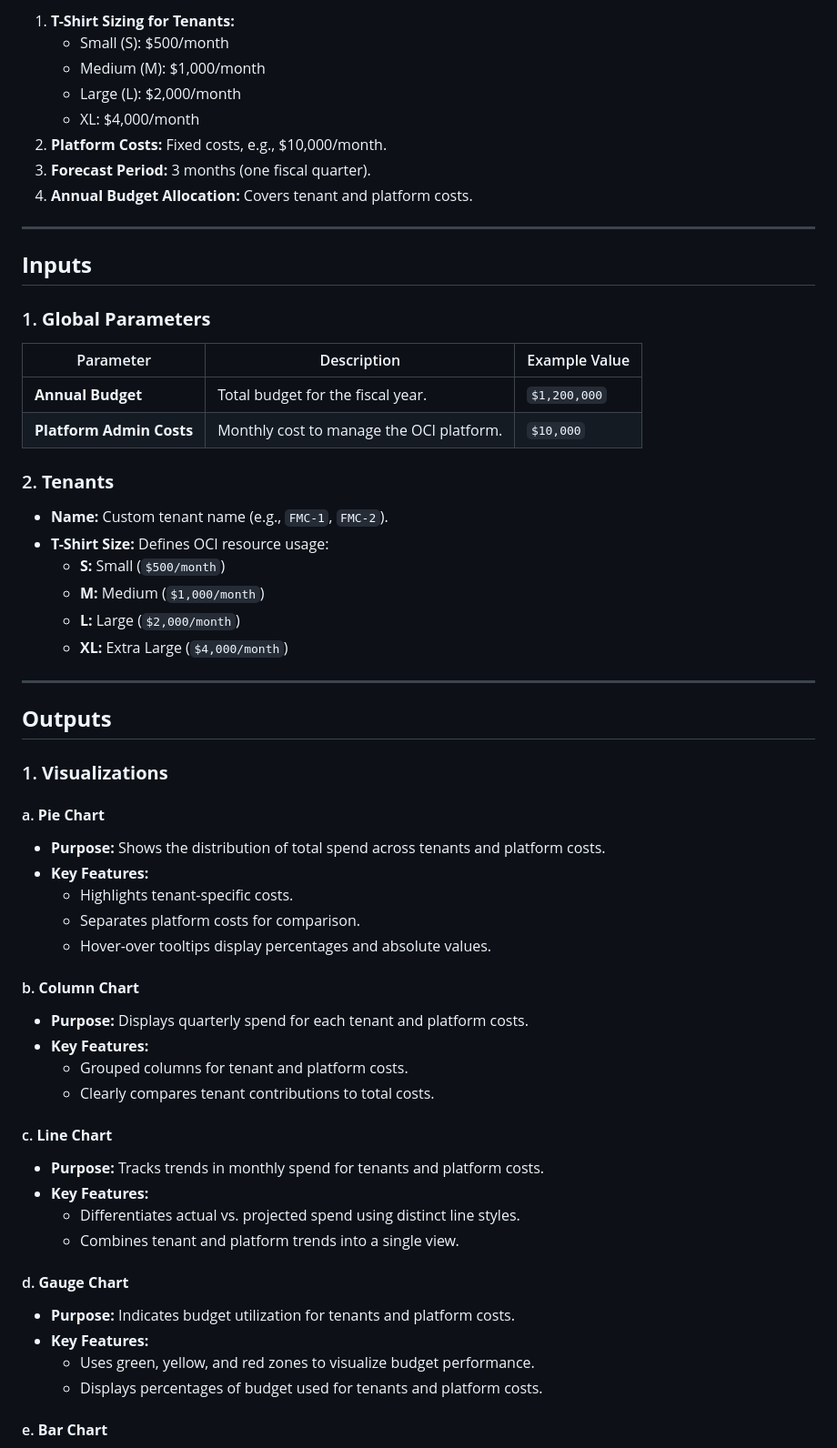
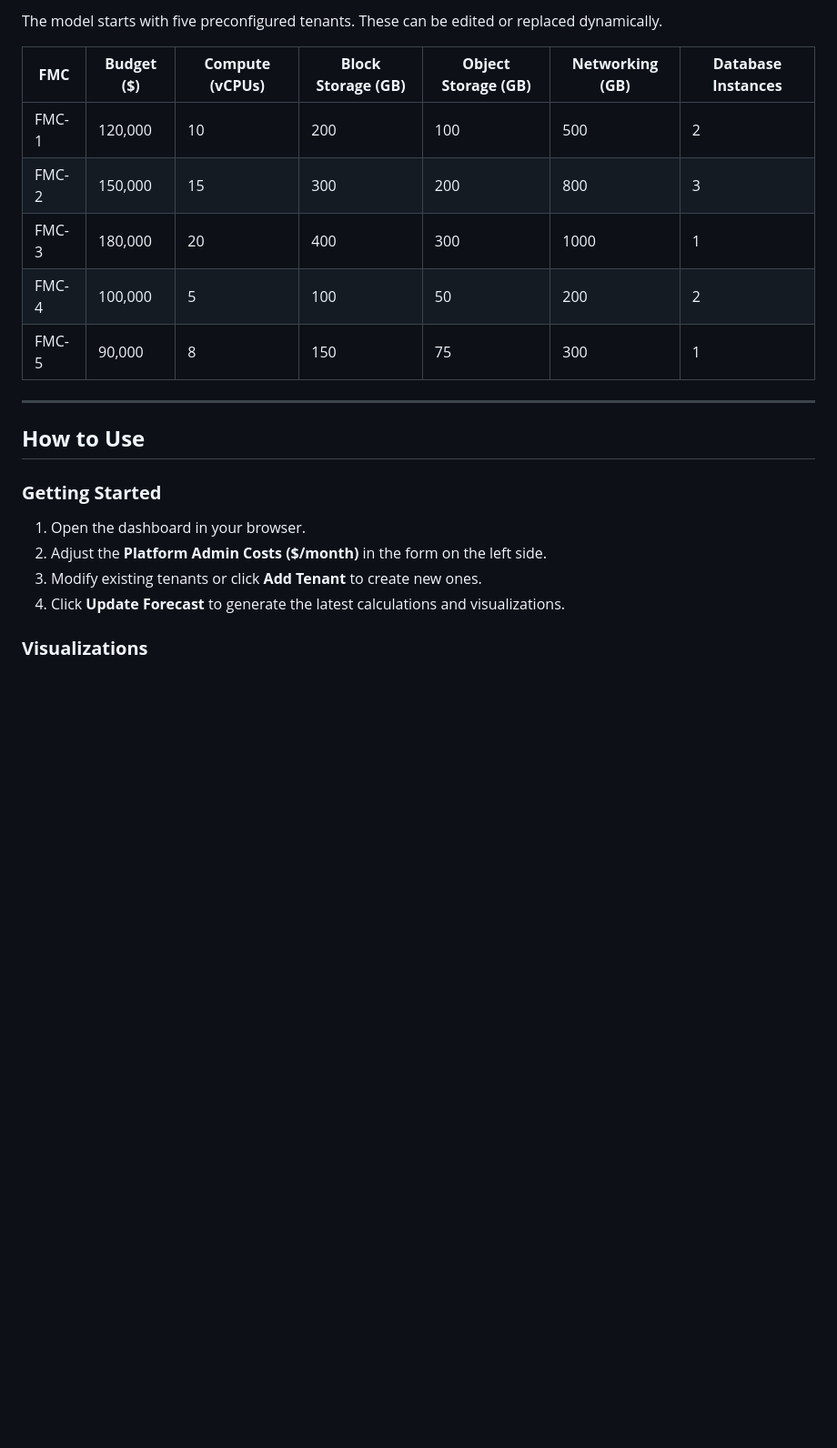
Before and after one commit to JLee2021/cloud-spend-model, a Markdown page: README.md, the part around one of its changes. Shown at 91% size. Drawn GitHub-style; blank space fills up the shorter version.

```diff
--- a/README.md
+++ b/README.md
@@ -39,67 +66,24 @@ The **FishSTOC Cost Forecast Dashboard** is a dynamic, web-based tool for foreca
 
-1.  **T-Shirt Sizing for Tenants:**
-    - Small (S): $500/month
-    - Medium (M): $1,000/month
-    - Large (L): $2,000/month
-    - XL: $4,000/month
-2.  **Platform Costs:** Fixed costs, e.g., $10,000/month.
-3.  **Forecast Period:** 3 months (one fiscal quarter).
-4.  **Annual Budget Allocation:** Covers tenant and platform costs.
+The model starts with five preconfigured tenants. These can be edited or replaced dynamically.
+
+| **FMC** | **Budget ($)** | **Compute (vCPUs)** | **Block Storage (GB)** | **Object Storage (GB)** | **Networking (GB)** | **Database Instances** |
+| ------- | -------------- | ------------------- | ---------------------- | ----------------------- | ------------------- | ---------------------- |
+| FMC-1   | 120,000        | 10                  | 200                    | 100                     | 500                 | 2                      |
+| FMC-2   | 150,000        | 15                  | 300                    | 200                     | 800                 | 3                      |
+| FMC-3   | 180,000        | 20                  | 400                    | 300                     | 1000                | 1                      |
+| FMC-4   | 100,000        | 5                   | 100                    | 50                      | 200                 | 2                      |
+| FMC-5   | 90,000         | 8                   | 150                    | 75                      | 300                 | 1                      |
 
 ---
 
-## **Inputs**
+## **How to Use**
 
-### 1\. **Global Parameters**
+### **Getting Started**
 
-| Parameter                | Description                              | Example Value |
-| ------------------------ | ---------------------------------------- | ------------- |
-| **Annual Budget**        | Total budget for the fiscal year.        | `$1,200,000`  |
-| **Platform Admin Costs** | Monthly cost to manage the OCI platform. | `$10,000`     |
+1.  Open the dashboard in your browser.
+2.  Adjust the **Platform Admin Costs ($/month)** in the form on the left side.
+3.  Modify existing tenants or click **Add Tenant** to create new ones.
+4.  Click **Update Forecast** to generate the latest calculations and visualizations.
 
-### 2\. **Tenants**
+### **Visualizations**
 
-- **Name:** Custom tenant name (e.g., `FMC-1`, `FMC-2`).
-- **T-Shirt Size:** Defines OCI resource usage:
-  - **S:** Small (`$500/month`)
-  - **M:** Medium (`$1,000/month`)
-  - **L:** Large (`$2,000/month`)
-  - **XL:** Extra Large (`$4,000/month`)
-
----
-
-## **Outputs**
-
-### 1\. **Visualizations**
-
-#### a. **Pie Chart**
-
-- **Purpose:** Shows the distribution of total spend across tenants and platform costs.
-- **Key Features:**
-  - Highlights tenant-specific costs.
-  - Separates platform costs for comparison.
-  - Hover-over tooltips display percentages and absolute values.
-
-#### b. **Column Chart**
-
-- **Purpose:** Displays quarterly spend for each tenant and platform costs.
-- **Key Features:**
-  - Grouped columns for tenant and platform costs.
-  - Clearly compares tenant contributions to total costs.
-
-#### c. **Line Chart**
-
-- **Purpose:** Tracks trends in monthly spend for tenants and platform costs.
-- **Key Features:**
-  - Differentiates actual vs. projected spend using distinct line styles.
-  - Combines tenant and platform trends into a single view.
-
-#### d. **Gauge Chart**
-
-- **Purpose:** Indicates budget utilization for tenants and platform costs.
-- **Key Features:**
-  - Uses green, yellow, and red zones to visualize budget performance.
-  - Displays percentages of budget used for tenants and platform costs.
-
-#### e. **Bar Chart**
-
```
Also changed, not shown: other parts of README.md (+78 -83 lines).
